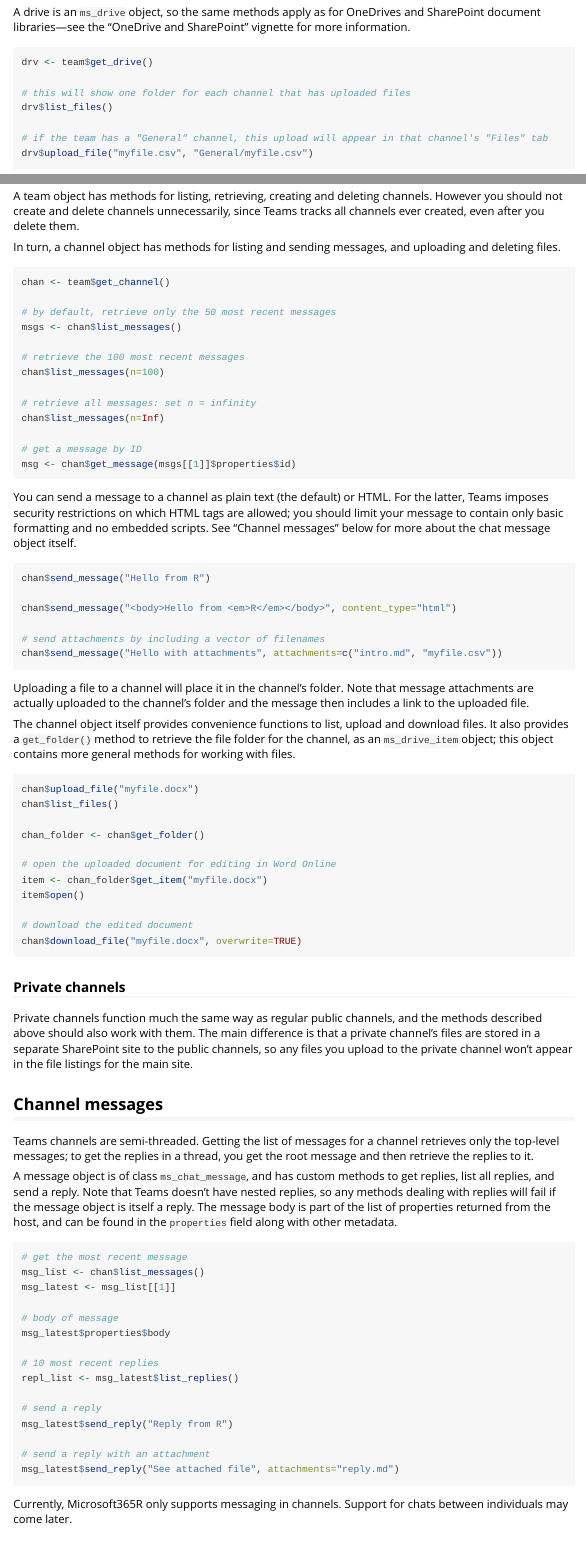
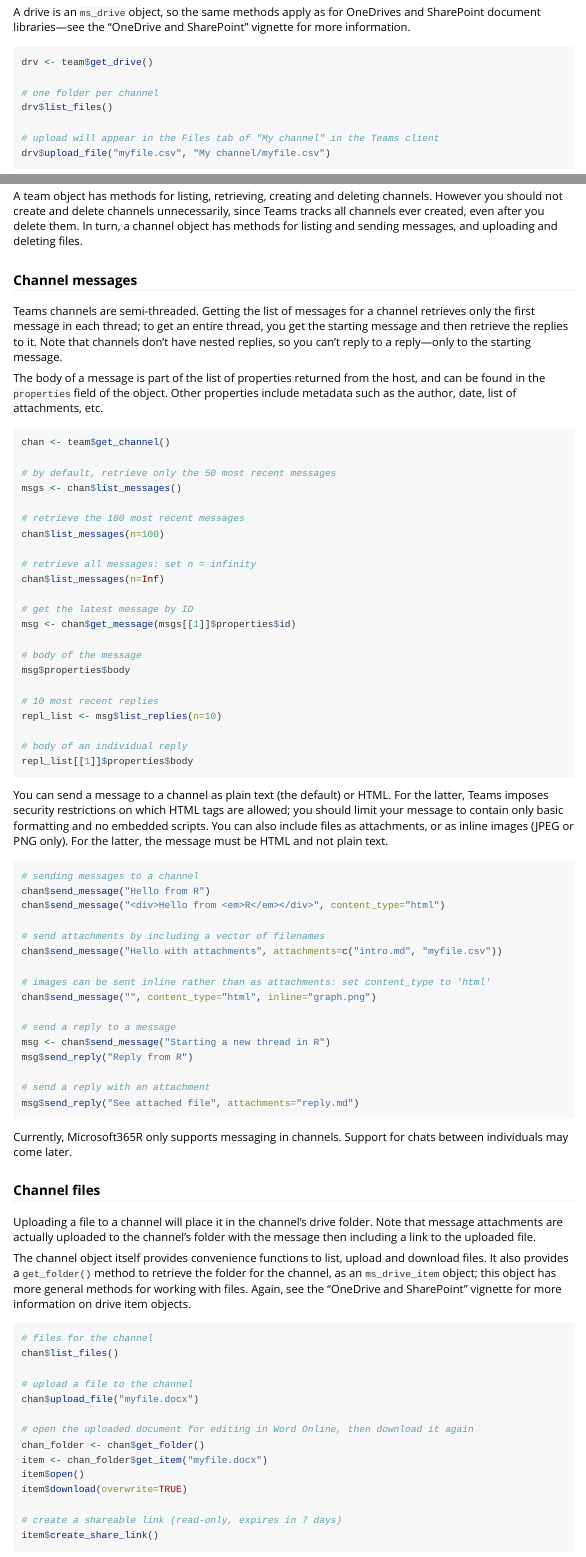
Before and after one commit to Azure/Microsoft365R, an R Markdown document (vignettes/teams.Rmd): the page in a window 1100 px wide, from 740 px down, and a second part further down, joined at a grey line. Rendered offline with R 4.5, knitr and Pandoc, with nearby package versions.

Commit message:
Teams polish (#18)
* enable inline imgs in chat message

* redoc

* testing

* reword vignette

* reword vignette 2

````diff
--- a/vignettes/teams.Rmd
+++ b/vignettes/teams.Rmd
@@ -43,11 +43,11 @@
 ```r
 drv <- team$get_drive()
 
-# this will show one folder for each channel that has uploaded files
+# one folder per channel
 drv$list_files()
 
-# if the team has a "General" channel, this upload will appear in that channel's "Files" tab
-drv$upload_file("myfile.csv", "General/myfile.csv")
+# upload will appear in the Files tab of "My channel" in the Teams client
+drv$upload_file("myfile.csv", "My channel/myfile.csv")
 ```
 
 Note that the drives mentioned here are actually the document libraries of an underlying SharePoint site: as far as file storage is concerned, you can think of Teams as simply an alternative interface to functionality provided by SharePoint. The `ms_team` class in fact has a `get_sharepoint_site()` method to retrieve the backing site, and you can access the same files via the site's drive.
@@ -62,9 +62,13 @@
 
 ## Channels
 
-A team object has methods for listing, retrieving, creating and deleting channels. However you should not create and delete channels unnecessarily, since Teams tracks all channels ever created, even after you delete them.
+A team object has methods for listing, retrieving, creating and deleting channels. However you should not create and delete channels unnecessarily, since Teams tracks all channels ever created, even after you delete them. In turn, a channel object has methods for listing and sending messages, and uploading and deleting files.
 
-In turn, a channel object has methods for listing and sending messages, and uploading and deleting files.
+### Channel messages
+
+Teams channels are semi-threaded. Getting the list of messages for a channel retrieves only the first message in each thread; to get an entire thread, you get the starting message and then retrieve the replies to it. Note that channels don't have nested replies, so you can't reply to a reply---only to the starting message.
+
+The body of a message is part of the list of properties returned from the host, and can be found in the `properties` field of the object. Other properties include metadata such as the author, date, list of attachments, etc.
 
 ```r
 chan <- team$get_channel()
@@ -78,65 +82,65 @@
 # retrieve all messages: set n = infinity
 chan$list_messages(n=Inf)
 
-# get a message by ID
+# get the latest message by ID
 msg <- chan$get_message(msgs[[1]]$properties$id)
+
+# body of the message
+msg$properties$body
+
+# 10 most recent replies
+repl_list <- msg$list_replies(n=10)
+
+# body of an individual reply
+repl_list[[1]]$properties$body
 ```
 
-You can send a message to a channel as plain text (the default) or HTML. For the latter, Teams imposes security restrictions on which HTML tags are allowed; you should limit your message to contain only basic formatting and no embedded scripts. See "Channel messages" below for more about the chat message object itself.
+You can send a message to a channel as plain text (the default) or HTML. For the latter, Teams imposes security restrictions on which HTML tags are allowed; you should limit your message to contain only basic formatting and no embedded scripts. You can also include files as attachments, or as inline images (JPEG or PNG only). For the latter, the message must be HTML and not plain text.
 
 ```r
+# sending messages to a channel
 chan$send_message("Hello from R")
-
-chan$send_message("<body>Hello from <em>R</em></body>", content_type="html")
+chan$send_message("<div>Hello from <em>R</em></div>", content_type="html")
 
 # send attachments by including a vector of filenames
 chan$send_message("Hello with attachments", attachments=c("intro.md", "myfile.csv"))
+
+# images can be sent inline rather than as attachments: set content_type to 'html'
+chan$send_message("", content_type="html", inline="graph.png")
+
+# send a reply to a message
+msg <- chan$send_message("Starting a new thread in R")
+msg$send_reply("Reply from R")
+
+# send a reply with an attachment
+msg$send_reply("See attached file", attachments="reply.md")
 ```
 
-Uploading a file to a channel will place it in the channel's folder. Note that message attachments are actually uploaded to the channel's folder and the message then includes a link to the uploaded file.
+Currently, Microsoft365R only supports messaging in channels. Support for chats between individuals may come later.
 
-The channel object itself provides convenience functions to list, upload and download files. It also provides a `get_folder()` method to retrieve the file folder for the channel, as an `ms_drive_item` object; this object contains more general methods for working with files.
+### Channel files
+
+Uploading a file to a channel will place it in the channel's drive folder. Note that message attachments are actually uploaded to the channel's folder with the message then including a link to the uploaded file.
+
+The channel object itself provides convenience functions to list, upload and download files. It also provides a `get_folder()` method to retrieve the folder for the channel, as an `ms_drive_item` object; this object has more general methods for working with files. Again, see the "OneDrive and SharePoint" vignette for more information on drive item objects.
 
 ```r
-chan$upload_file("myfile.docx")
+# files for the channel
 chan$list_files()
 
+# upload a file to the channel
+chan$upload_file("myfile.docx")
+
+# open the uploaded document for editing in Word Online, then download it again
 chan_folder <- chan$get_folder()
-
-# open the uploaded document for editing in Word Online
 item <- chan_folder$get_item("myfile.docx")
 item$open()
+item$download(overwrite=TRUE)
 
-# download the edited document
-chan$download_file("myfile.docx", overwrite=TRUE)
+# create a shareable link (read-only, expires in 7 days)
+item$create_share_link()
 ```
 
 ### Private channels
 
 Private channels function much the same way as regular public channels, and the methods described above should also work with them. The main difference is that a private channel's files are stored in a separate SharePoint site to the public channels, so any files you upload to the private channel won't appear in the file listings for the main site.
-
-## Channel messages
-
-Teams channels are semi-threaded. Getting the list of messages for a channel retrieves only the top-level messages; to get the replies in a thread, you get the root message and then retrieve the replies to it.
-
-A message object is of class `ms_chat_message`, and has custom methods to get replies, list all replies, and send a reply. Note that Teams doesn't have nested replies, so any methods dealing with replies will fail if the message object is itself a reply. The message body is part of the list of properties returned from the host, and can be found in the `properties` field along with other metadata.
-
-```r
-# get the most recent message
-msg_list <- chan$list_messages()
-msg_latest <- msg_list[[1]]
-
-# body of message
-msg_latest$properties$body
-
-# 10 most recent replies
-repl_list <- msg_latest$list_replies()
-
-# send a reply
-msg_latest$send_reply("Reply from R")
-
-# send a reply with an attachment
-msg_latest$send_reply("See attached file", attachments="reply.md")
-```
-
-Currently, Microsoft365R only supports messaging in channels. Support for chats between individuals may come later.
````
Also changed, not shown: R/ms_channel.R (+6 -2 lines), R/ms_chat_message.R (+28 -4 lines), vignettes/teams.Rmd (2 more changed lines), 5 other files.
